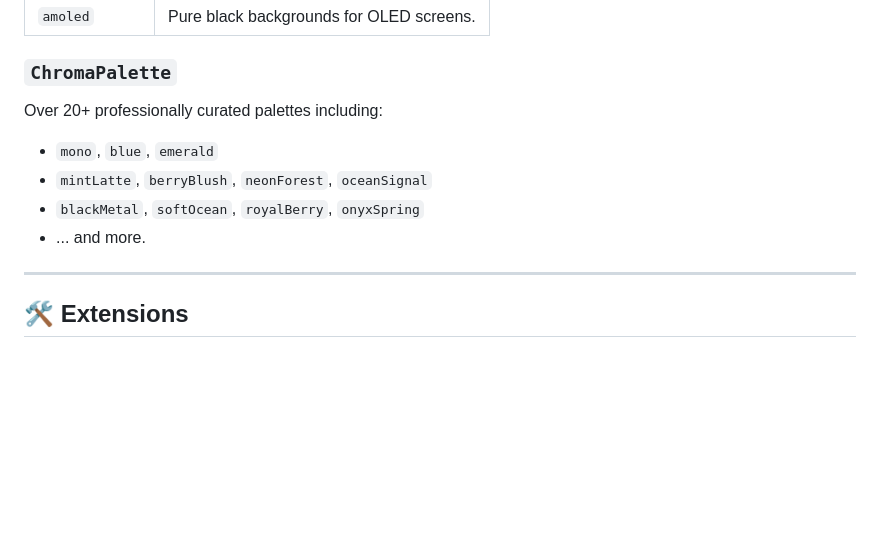
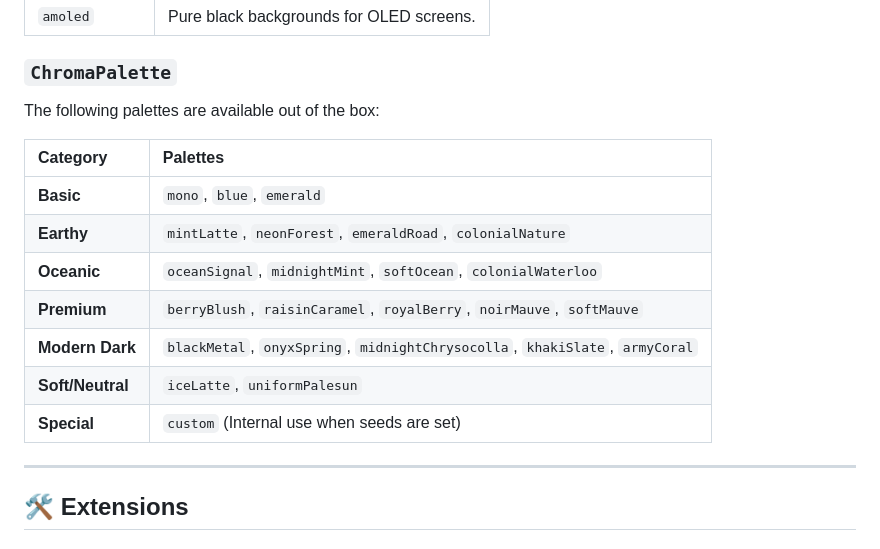
Before and after one commit to Satyam-Gawali/chroma_theme, a Markdown page: API.md, the part around the change. Rendered like a GitHub page; blank space fills up the shorter version.

```diff
--- a/API.md
+++ b/API.md
@@ -87,11 +87,17 @@ Supported Overrides:
 | `amoled` | Pure black backgrounds for OLED screens. |
 
 ### `ChromaPalette`
-Over 20+ professionally curated palettes including:
-- `mono`, `blue`, `emerald`
-- `mintLatte`, `berryBlush`, `neonForest`, `oceanSignal`
-- `blackMetal`, `softOcean`, `royalBerry`, `onyxSpring`
-- ... and more.
+The following palettes are available out of the box:
+
+| Category | Palettes |
+| :--- | :--- |
+| **Basic** | `mono`, `blue`, `emerald` |
+| **Earthy** | `mintLatte`, `neonForest`, `emeraldRoad`, `colonialNature` |
+| **Oceanic** | `oceanSignal`, `midnightMint`, `softOcean`, `colonialWaterloo` |
+| **Premium** | `berryBlush`, `raisinCaramel`, `royalBerry`, `noirMauve`, `softMauve` |
+| **Modern Dark** | `blackMetal`, `onyxSpring`, `midnightChrysocolla`, `khakiSlate`, `armyCoral` |
+| **Soft/Neutral** | `iceLatte`, `uniformPalesun` |
+| **Special** | `custom` (Internal use when seeds are set) |
 
 ---
 
```
Also changed, not shown: README.md (+18 -9 lines).
